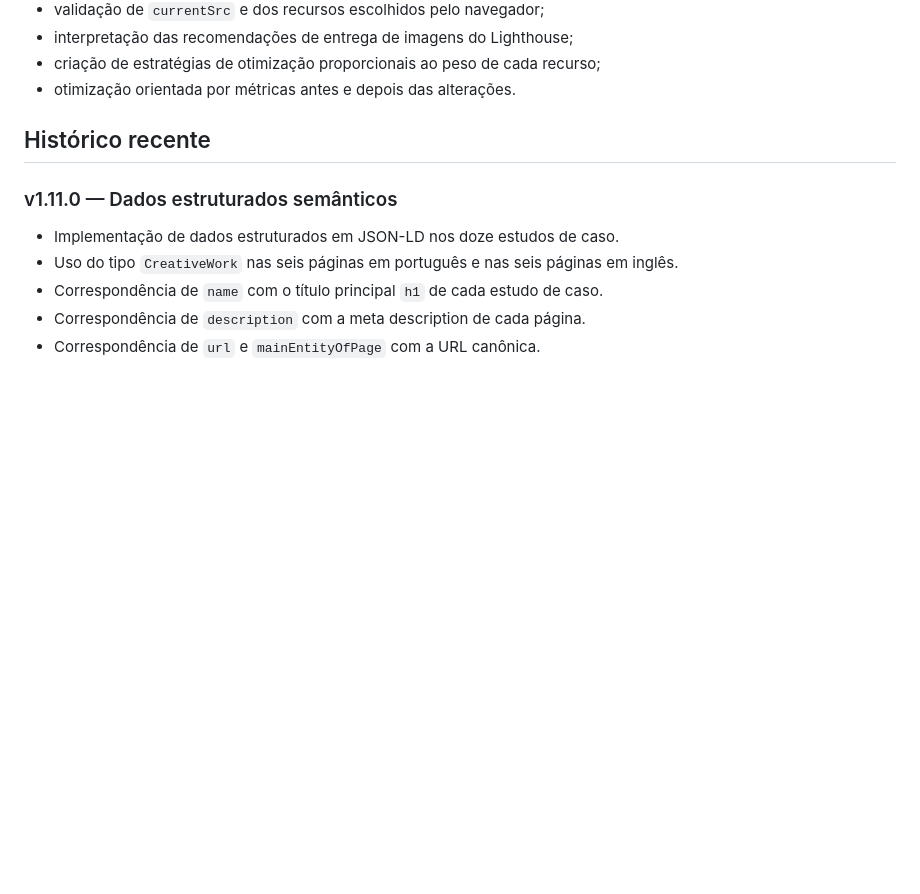
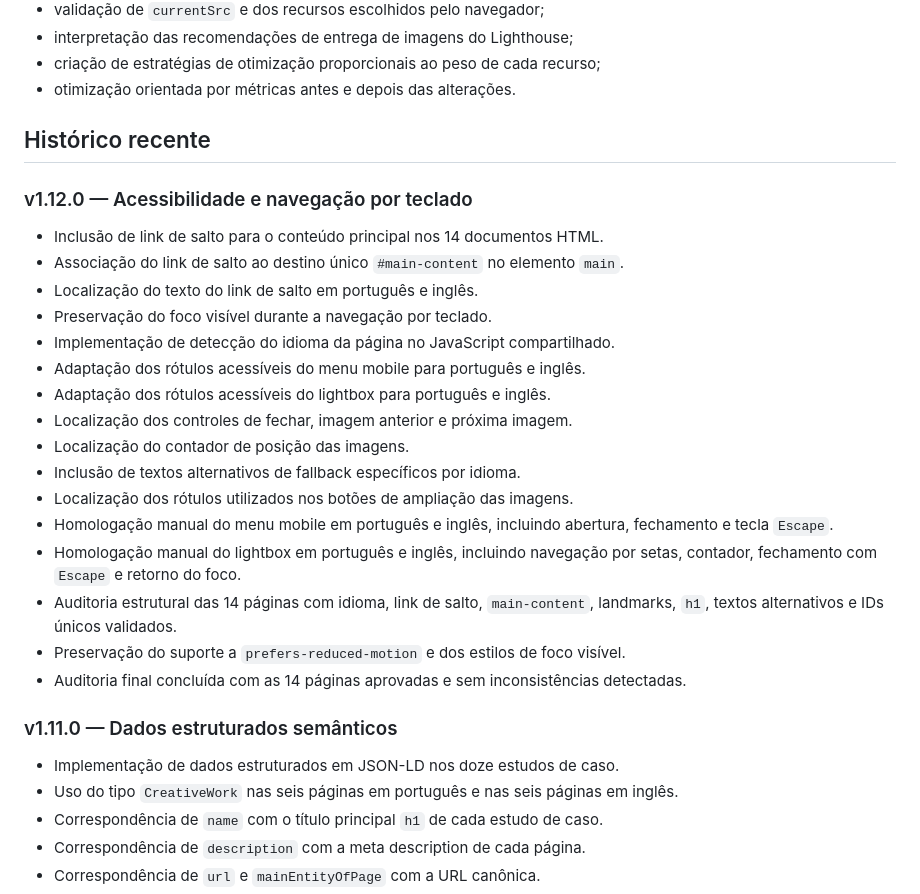
Before and after one commit to sandrodgster/sandrodgster.github.io, a Markdown page: README.md, the part around one of its changes. Drawn GitHub-style; blank space fills up the shorter version.

```diff
--- a/README.md
+++ b/README.md
@@ -615,6 +633,25 @@ Durante o desenvolvimento do Projeto Orion, pratiquei:
 
 ## Histórico recente
 
+### v1.12.0 — Acessibilidade e navegação por teclado
+
+* Inclusão de link de salto para o conteúdo principal nos 14 documentos HTML.
+* Associação do link de salto ao destino único `#main-content` no elemento `main`.
+* Localização do texto do link de salto em português e inglês.
+* Preservação do foco visível durante a navegação por teclado.
+* Implementação de detecção do idioma da página no JavaScript compartilhado.
+* Adaptação dos rótulos acessíveis do menu mobile para português e inglês.
+* Adaptação dos rótulos acessíveis do lightbox para português e inglês.
+* Localização dos controles de fechar, imagem anterior e próxima imagem.
+* Localização do contador de posição das imagens.
+* Inclusão de textos alternativos de fallback específicos por idioma.
+* Localização dos rótulos utilizados nos botões de ampliação das imagens.
+* Homologação manual do menu mobile em português e inglês, incluindo abertura, fechamento e tecla `Escape`.
+* Homologação manual do lightbox em português e inglês, incluindo navegação por setas, contador, fechamento com `Escape` e retorno do foco.
+* Auditoria estrutural das 14 páginas com idioma, link de salto, `main-content`, landmarks, `h1`, textos alternativos e IDs únicos validados.
+* Preservação do suporte a `prefers-reduced-motion` e dos estilos de foco visível.
+* Auditoria final concluída com as 14 páginas aprovadas e sem inconsistências detectadas.
+
 ### v1.11.0 — Dados estruturados semânticos
 
 * Implementação de dados estruturados em JSON-LD nos doze estudos de caso.
```
Also changed, not shown: other parts of README.md (+39 -21 lines).
